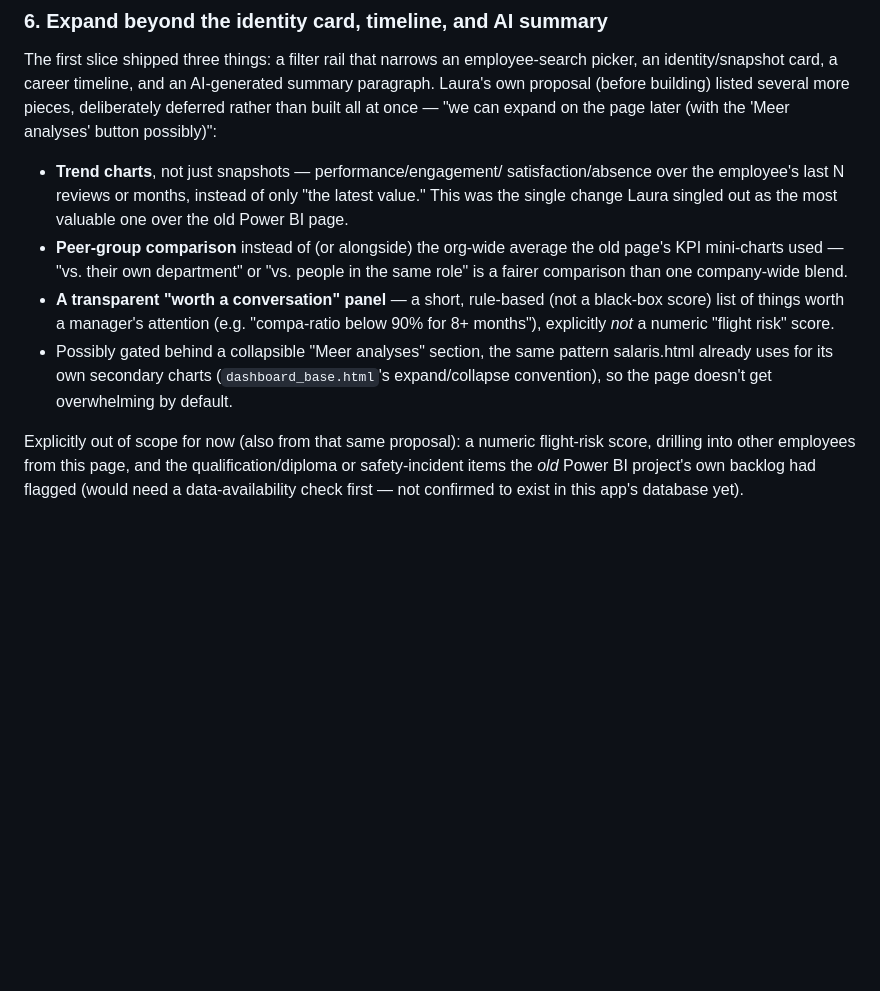
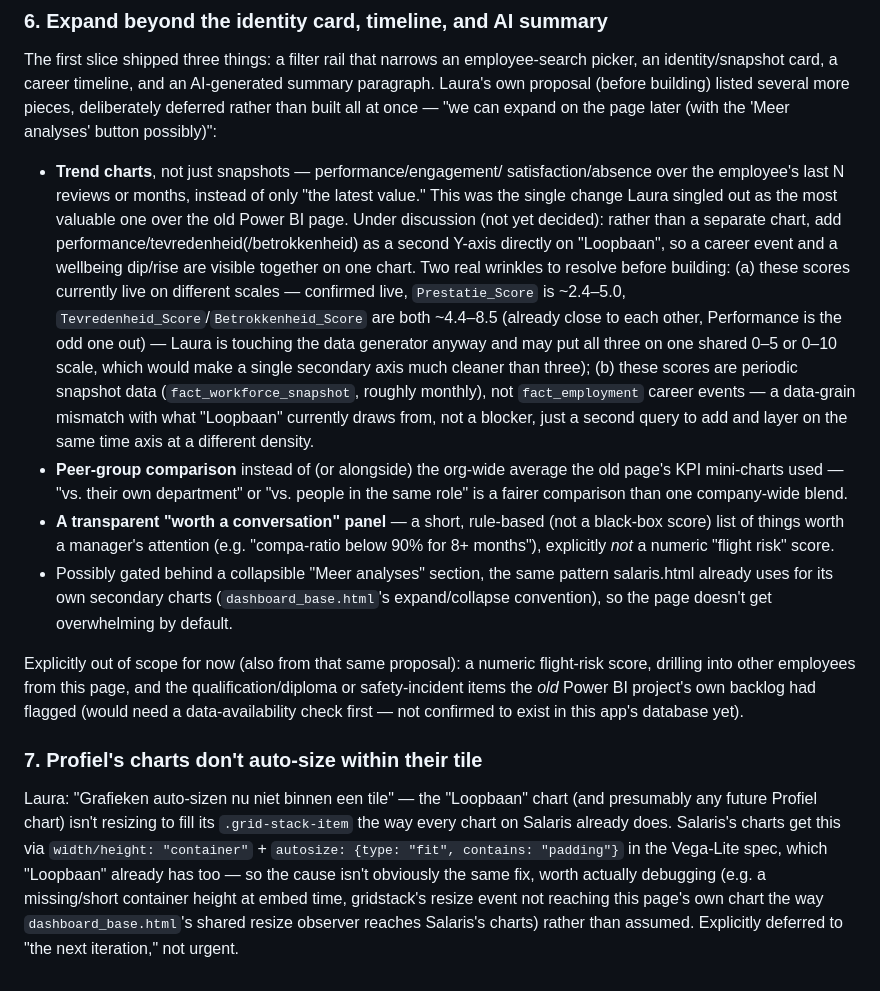
Before and after one commit to LauraHeeyoo/hr-dashboard-app, a Markdown page: APP_BACKLOG.md, the part around the change. Drawn GitHub-style; blank space fills up the shorter version.

Commit message:
Log Profiel chart auto-size bug and the dual-axis Loopbaan discussion in APP_BACKLOG.md
Co-Authored-By: Claude Sonnet 5 <noreply@anthropic.com>

```diff
--- a/APP_BACKLOG.md
+++ b/APP_BACKLOG.md
@@ -121,6 +121,20 @@ possibly)":
   satisfaction/absence over the employee's last N reviews or months,
   instead of only "the latest value." This was the single change Laura
   singled out as the most valuable one over the old Power BI page.
+  Under discussion (not yet decided): rather than a separate chart, add
+  performance/tevredenheid(/betrokkenheid) as a second Y-axis directly on
+  "Loopbaan", so a career event and a wellbeing dip/rise are visible
+  together on one chart. Two real wrinkles to resolve before building:
+  (a) these scores currently live on different scales — confirmed live,
+  `Prestatie_Score` is ~2.4–5.0, `Tevredenheid_Score`/`Betrokkenheid_Score`
+  are both ~4.4–8.5 (already close to each other, Performance is the odd
+  one out) — Laura is touching the data generator anyway and may put all
+  three on one shared 0–5 or 0–10 scale, which would make a single
+  secondary axis much cleaner than three); (b) these scores are periodic
+  snapshot data (`fact_workforce_snapshot`, roughly monthly), not
+  `fact_employment` career events — a data-grain mismatch with what
+  "Loopbaan" currently draws from, not a blocker, just a second query to
+  add and layer on the same time axis at a different density.
 - **Peer-group comparison** instead of (or alongside) the org-wide average
   the old page's KPI mini-charts used — "vs. their own department" or "vs.
   people in the same role" is a fairer comparison than one company-wide
@@ -139,3 +153,17 @@ numeric flight-risk score, drilling into other employees from this page,
 and the qualification/diploma or safety-incident items the *old* Power BI
 project's own backlog had flagged (would need a data-availability check
 first — not confirmed to exist in this app's database yet).
+
+### 7. Profiel's charts don't auto-size within their tile
+
+Laura: "Grafieken auto-sizen nu niet binnen een tile" — the "Loopbaan"
+chart (and presumably any future Profiel chart) isn't resizing to fill its
+`.grid-stack-item` the way every chart on Salaris already does. Salaris's
+charts get this via `width/height: "container"` +
+`autosize: {type: "fit", contains: "padding"}` in the Vega-Lite spec, which
+"Loopbaan" already has too — so the cause isn't obviously the same fix,
+worth actually debugging (e.g. a missing/short container height at embed
+time, gridstack's resize event not reaching this page's own chart the way
+`dashboard_base.html`'s shared resize observer reaches Salaris's charts)
+rather than assumed. Explicitly deferred to "the next iteration," not
+urgent.
```
